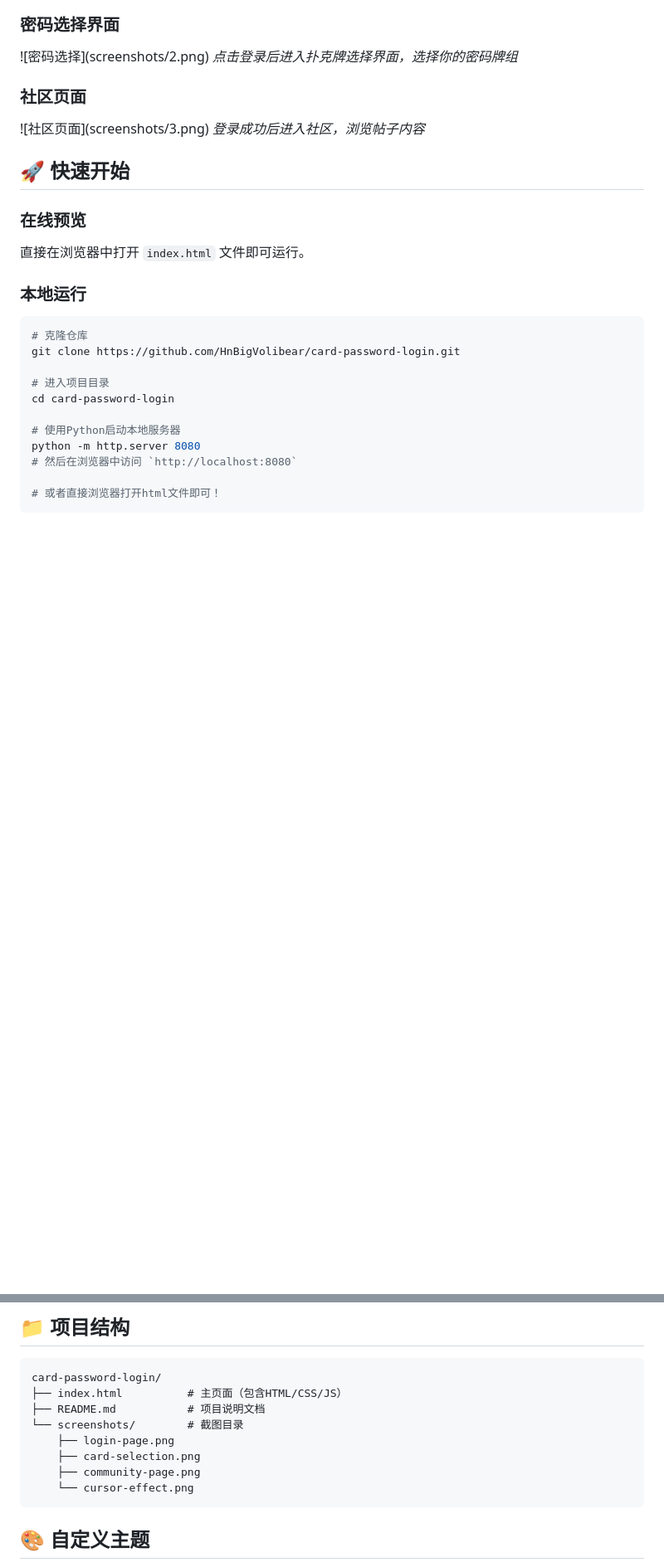
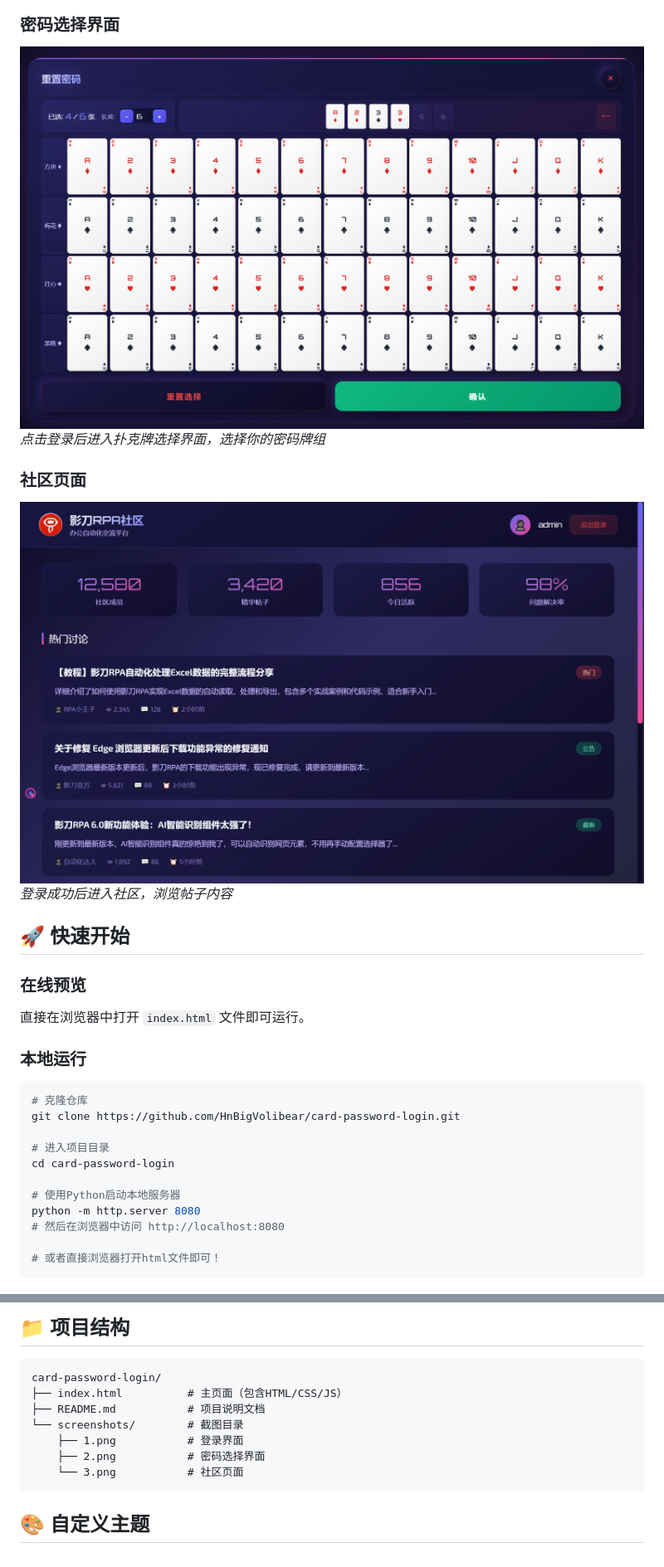
Before and after one commit to HnBigVolibear/card-password-login, a Markdown page: README.md, 2 parts joined by grey strips. Shown at 83% size. Rendered like a GitHub page; blank space fills up the shorter version.

Commit message:
docs: 修复README图片路径格式

````diff
--- a/README.md
+++ b/README.md
@@ -39,23 +34,19 @@
 *炫酷的登录界面，带有动态纸牌动画和发光效果*
 
 ### 密码选择界面
-
-!\[密码选择]\(screenshots/2.png)
+![密码选择](screenshots/2.png)
 *点击登录后进入扑克牌选择界面，选择你的密码牌组*
 
 ### 社区页面
-
-!\[社区页面]\(screenshots/3.png)
+![社区页面](screenshots/3.png)
 *登录成功后进入社区，浏览帖子内容*
 
 ## 🚀 快速开始
 
 ### 在线预览
-
 直接在浏览器中打开 `index.html` 文件即可运行。
 
 ### 本地运行
-
 ```bash
 # 克隆仓库
 git clone https://github.com/HnBigVolibear/card-password-login.git
@@ -65,7 +56,7 @@ cd card-password-login
 
 # 使用Python启动本地服务器
 python -m http.server 8080
-# 然后在浏览器中访问 `http://localhost:8080`
+# 然后在浏览器中访问 http://localhost:8080
 
 # 或者直接浏览器打开html文件即可！
 ```
@@ -108,10 +100,9 @@ card-password-login/
 ├── index.html          # 主页面（包含HTML/CSS/JS）
 ├── README.md           # 项目说明文档
 └── screenshots/        # 截图目录
-    ├── login-page.png
-    ├── card-selection.png
-    ├── community-page.png
-    └── cursor-effect.png
+    ├── 1.png           # 登录界面
+    ├── 2.png           # 密码选择界面
+    └── 3.png           # 社区页面
 ```
 
 ## 🎨 自定义主题
````
Also changed, not shown: other parts of README.md (+6 -11 lines).
